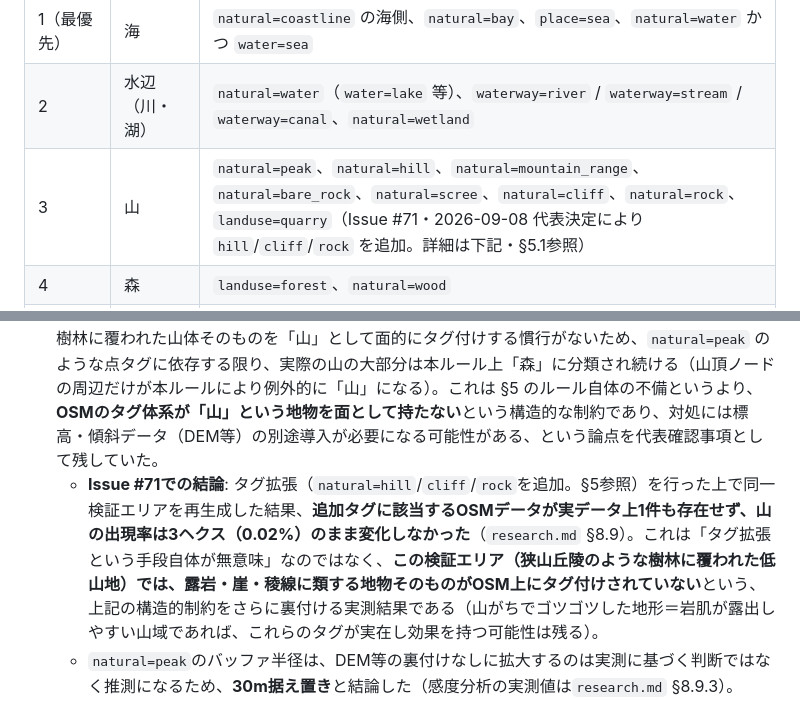
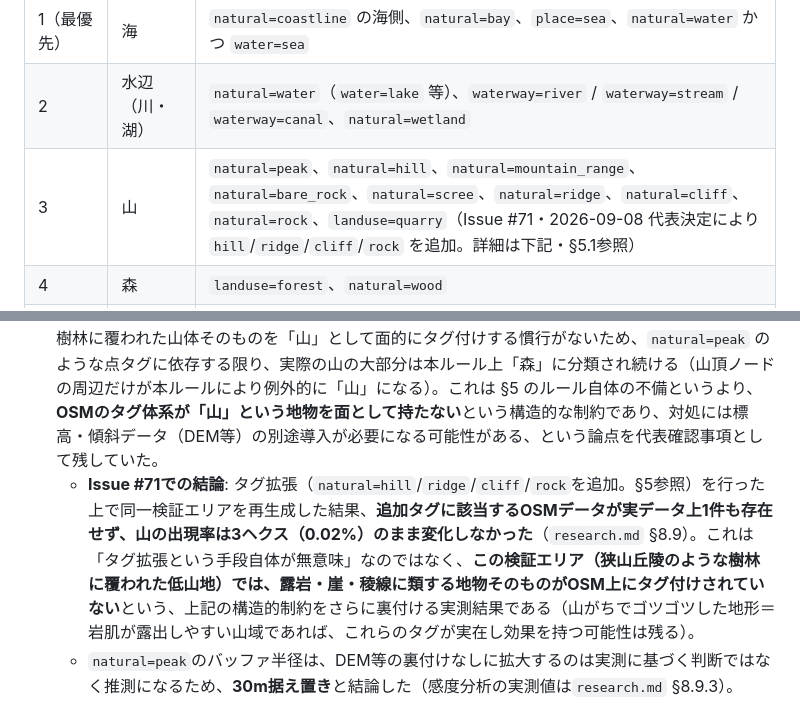
Before and after one commit to rokusoudo-product/terra-town, a Markdown page: docs/terrain.md, 2 parts joined by grey strips. Rendered like a GitHub page.

Commit message:
docs(terrain): §5 の山の判定タグに Issue #71 で承認済みの natural=ridge を追記（書き漏れの是正）

```diff
--- a/docs/terrain.md
+++ b/docs/terrain.md
@@ -148,7 +148,7 @@ fog of war は全ヘクスを1回だけ GeoJSON ソースとして地図に追
 |--------|-----------|-------------------|
 | 1（最優先） | 海 | `natural=coastline` の海側、`natural=bay`、`place=sea`、`natural=water` かつ `water=sea` |
 | 2 | 水辺（川・湖） | `natural=water`（`water=lake` 等）、`waterway=river` / `waterway=stream` / `waterway=canal`、`natural=wetland` |
-| 3 | 山 | `natural=peak`、`natural=hill`、`natural=mountain_range`、`natural=bare_rock`、`natural=scree`、`natural=cliff`、`natural=rock`、`landuse=quarry`（Issue #71・2026-09-08 代表決定により `hill`/`cliff`/`rock` を追加。詳細は下記・§5.1参照） |
+| 3 | 山 | `natural=peak`、`natural=hill`、`natural=mountain_range`、`natural=bare_rock`、`natural=scree`、`natural=ridge`、`natural=cliff`、`natural=rock`、`landuse=quarry`（Issue #71・2026-09-08 代表決定により `hill`/`ridge`/`cliff`/`rock` を追加。詳細は下記・§5.1参照） |
 | 4 | 森 | `landuse=forest`、`natural=wood` |
 | 5（フォールバック） | 空き地 | 上記いずれにも該当しないセル（`landuse=grass`、`landuse=greenfield`、`landuse=brownfield`、道路・未分類地含む。**Issue #70（2026-09-08）により農地・市街相当のタグもここに合流**、下記参照） |
 
@@ -164,7 +164,7 @@ fog of war は全ヘクスを1回だけ GeoJSON ソースとして地図に追
 
 - **`landuse=retail` を市街（優先度6）に追加（2026-09-08・Issue #38時点の記録）**: 当初は `landuse=residential`/`commercial`/`industrial` のみだったが、実データ検証（狭山湖周辺、`research.md` §8）で大型小売店舗の敷地（コストコ入間倉庫店・三井アウトレットパーク入間など、実在の `landuse=retail`）が該当なしとなり空き地にフォールバックしていたことが判明した。小売店舗の敷地は実態として市街地の一部であるため追加した。
 - **【Issue #71（2026-09-08）で対応・実データ検証済み】`natural=peak` による山判定の妥当性**: 実データ検証で、`natural=peak`（山頂を表す「点」タグ）にバッファを掛けて山と判定したヘクスが、周囲を森林（`landuse=forest`/`natural=wood`）に囲まれた樹林帯の中の一地点であるケースが複数確認された（例: 標高131m/192mの丘陵地の山頂ノード。`research.md` §8.5 参照）。OSM上、樹林に覆われた山体そのものを「山」として面的にタグ付けする慣行がないため、`natural=peak` のような点タグに依存する限り、実際の山の大部分は本ルール上「森」に分類され続ける（山頂ノードの周辺だけが本ルールにより例外的に「山」になる）。これは §5 のルール自体の不備というより、**OSMのタグ体系が「山」という地物を面として持たない**という構造的な制約であり、対処には標高・傾斜データ（DEM等）の別途導入が必要になる可能性がある、という論点を代表確認事項として残していた。
-  - **Issue #71での結論**: タグ拡張（`natural=hill`/`cliff`/`rock`を追加。§5参照）を行った上で同一検証エリアを再生成した結果、**追加タグに該当するOSMデータが実データ上1件も存在せず、山の出現率は3ヘクス（0.02%）のまま変化しなかった**（`research.md` §8.9）。これは「タグ拡張という手段自体が無意味」なのではなく、**この検証エリア（狭山丘陵のような樹林に覆われた低山地）では、露岩・崖・稜線に類する地物そのものがOSM上にタグ付けされていない**という、上記の構造的制約をさらに裏付ける実測結果である（山がちでゴツゴツした地形＝岩肌が露出しやすい山域であれば、これらのタグが実在し効果を持つ可能性は残る）。
+  - **Issue #71での結論**: タグ拡張（`natural=hill`/`ridge`/`cliff`/`rock`を追加。§5参照）を行った上で同一検証エリアを再生成した結果、**追加タグに該当するOSMデータが実データ上1件も存在せず、山の出現率は3ヘクス（0.02%）のまま変化しなかった**（`research.md` §8.9）。これは「タグ拡張という手段自体が無意味」なのではなく、**この検証エリア（狭山丘陵のような樹林に覆われた低山地）では、露岩・崖・稜線に類する地物そのものがOSM上にタグ付けされていない**という、上記の構造的制約をさらに裏付ける実測結果である（山がちでゴツゴツした地形＝岩肌が露出しやすい山域であれば、これらのタグが実在し効果を持つ可能性は残る）。
   - `natural=peak`のバッファ半径は、DEM等の裏付けなしに拡大するのは実測に基づく判断ではなく推測になるため、**30m据え置き**と結論した（感度分析の実測値は`research.md` §8.9.3）。
   - DEM（標高・傾斜データ）の導入要否は、本Issueでは**導入しない**と結論した（理由は`research.md` §8.9.4）。
   - 山の出現率不足の解消は、供給源設計の側（[Issue #72](https://github.com/rokusoudo-product/terra-town/issues/72)）に引き継ぐ（2026-09-08 代表決定）。
```
